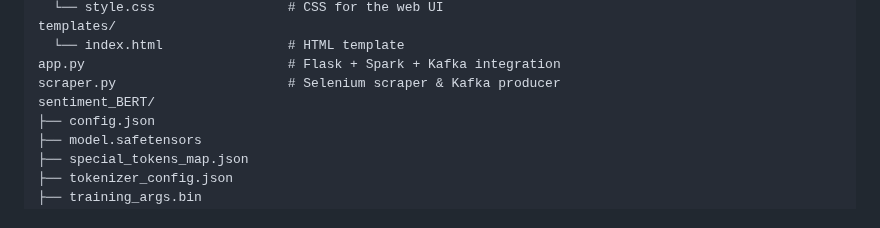
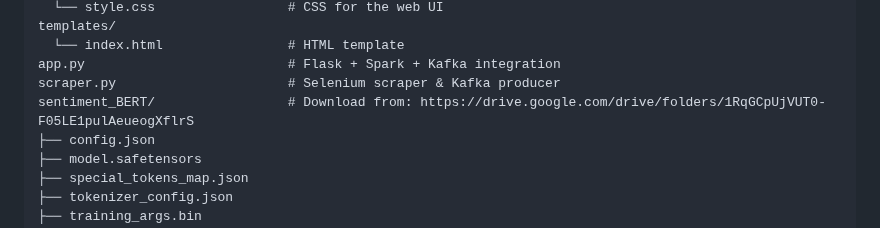
Before and after one commit to kaanzsoy/big_data_project_sentimental_analysis, a Markdown page: README.md, the part around the change. GitHub-like rendering.

```diff
--- a/README.md
+++ b/README.md
@@ -16,7 +16,7 @@ templates/
   └── index.html                # HTML template
 app.py                          # Flask + Spark + Kafka integration
 scraper.py                      # Selenium scraper & Kafka producer
-sentiment_BERT/
+sentiment_BERT/                 # Download from: https://drive.google.com/drive/folders/1RqGCpUjVUT0-F05LE1pulAeueogXflrS
 ├── config.json
 ├── model.safetensors
 ├── special_tokens_map.json
```
